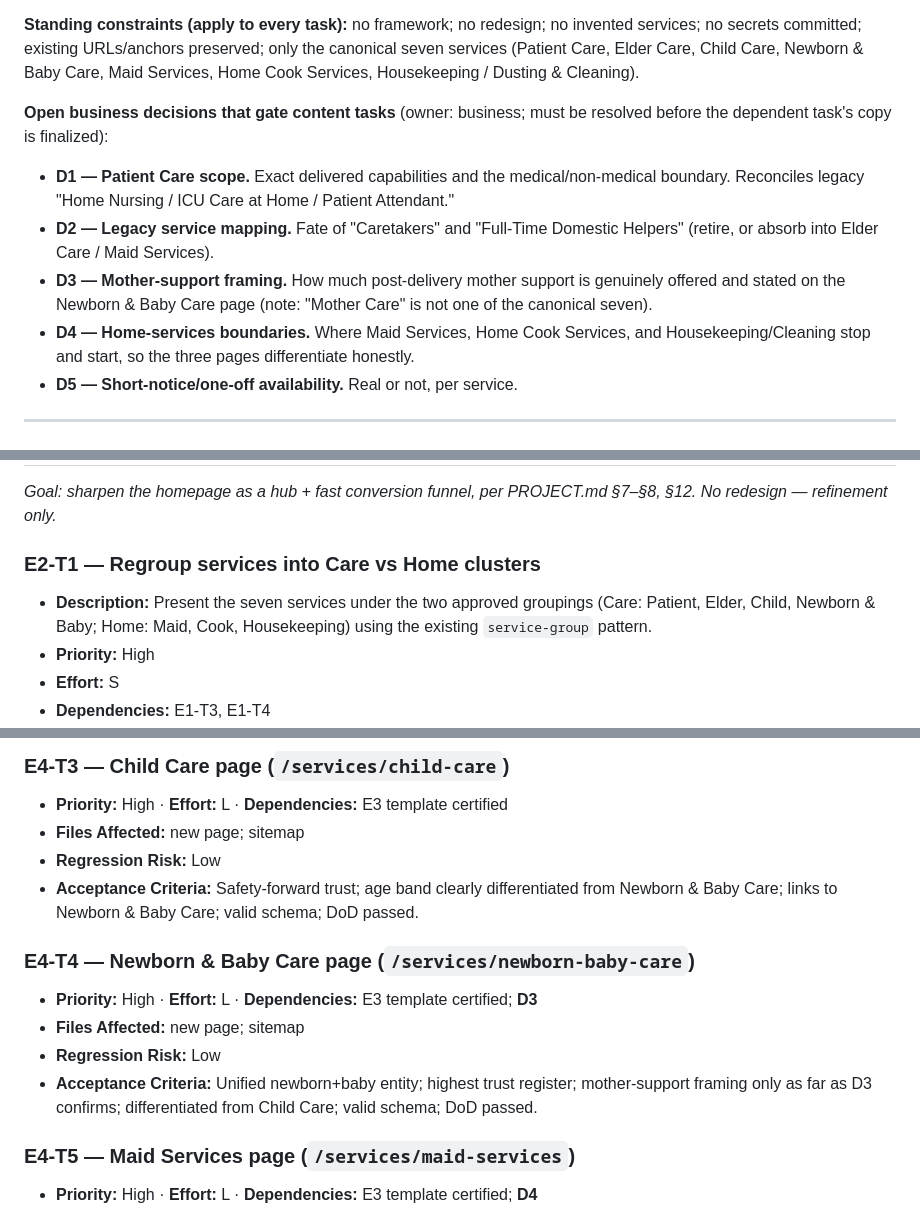
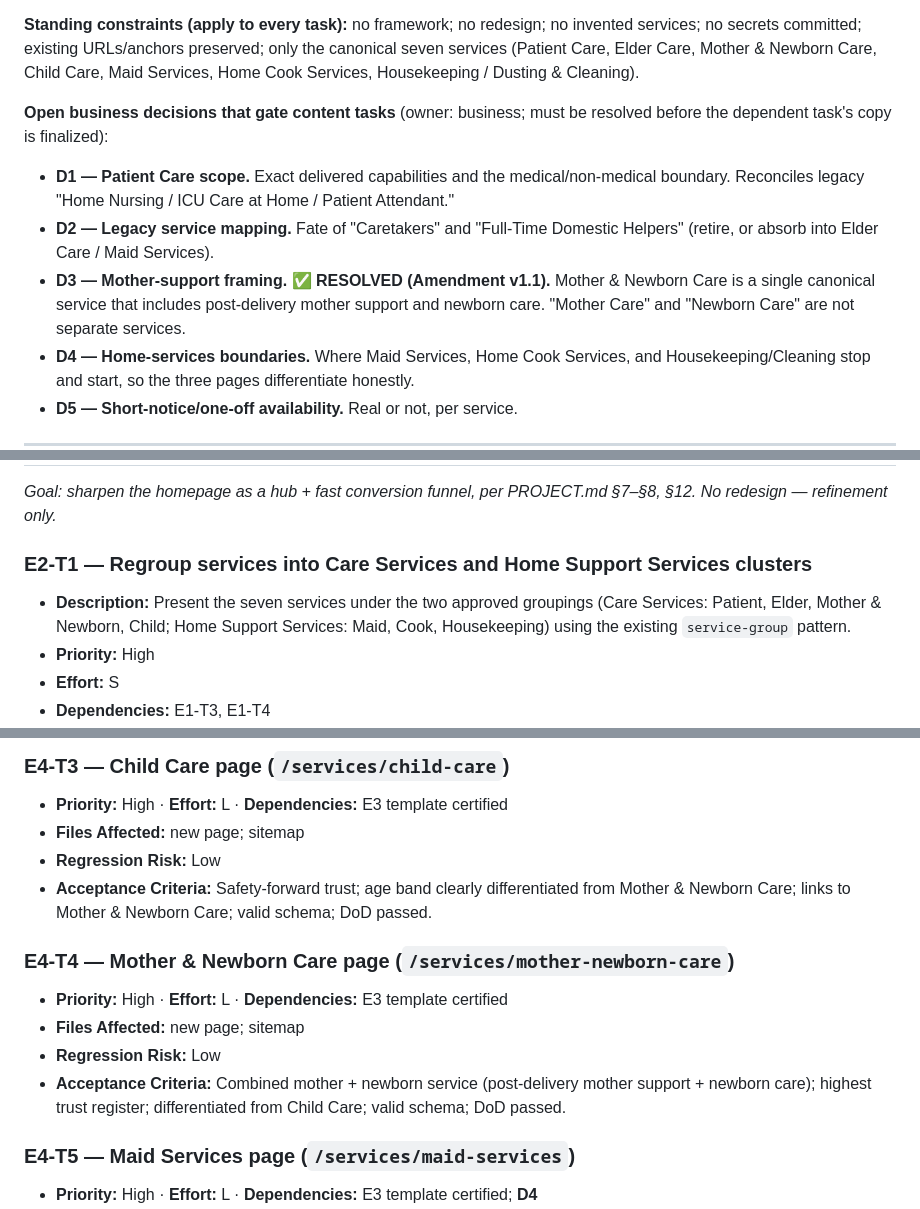
Before and after one commit to curiousnerd17/QUALITY-CARE-SERVICES, a Markdown page: BACKLOG.md, 3 parts joined by grey strips. Drawn GitHub-style.

```diff
--- a/BACKLOG.md
+++ b/BACKLOG.md
@@ -36,7 +36,7 @@ to* this baseline.
 
 **Standing constraints (apply to every task):** no framework; no redesign; no invented
 services; no secrets committed; existing URLs/anchors preserved; only the canonical seven
-services (Patient Care, Elder Care, Child Care, Newborn & Baby Care, Maid Services, Home
+services (Patient Care, Elder Care, Mother & Newborn Care, Child Care, Maid Services, Home
 Cook Services, Housekeeping / Dusting & Cleaning).
 
 **Open business decisions that gate content tasks** (owner: business; must be resolved
@@ -46,9 +46,7 @@ before the dependent task's copy is finalized):
   boundary. Reconciles legacy "Home Nursing / ICU Care at Home / Patient Attendant."
 - **D2 — Legacy service mapping.** Fate of "Caretakers" and "Full-Time Domestic Helpers"
   (retire, or absorb into Elder Care / Maid Services).
-- **D3 — Mother-support framing.** How much post-delivery mother support is genuinely
-  offered and stated on the Newborn & Baby Care page (note: "Mother Care" is not one of the
-  canonical seven).
+- **D3 — Mother-support framing. ✅ RESOLVED (Amendment v1.1).** Mother & Newborn Care is a single canonical service that includes post-delivery mother support and newborn care. "Mother Care" and "Newborn Care" are not separate services.
 - **D4 — Home-services boundaries.** Where Maid Services, Home Cook Services, and
   Housekeeping/Cleaning stop and start, so the three pages differentiate honestly.
 - **D5 — Short-notice/one-off availability.** Real or not, per service.
@@ -185,9 +183,9 @@ architectural risk.*
 *Goal: sharpen the homepage as a hub + fast conversion funnel, per PROJECT.md §7–§8, §12.
 No redesign — refinement only.*
 
-### E2-T1 — Regroup services into Care vs Home clusters
-- **Description:** Present the seven services under the two approved groupings (Care:
-  Patient, Elder, Child, Newborn & Baby; Home: Maid, Cook, Housekeeping) using the existing
+### E2-T1 — Regroup services into Care Services and Home Support Services clusters
+- **Description:** Present the seven services under the two approved groupings (Care Services:
+  Patient, Elder, Mother & Newborn, Child; Home Support Services: Maid, Cook, Housekeeping) using the existing
   `service-group` pattern.
 - **Priority:** High
 - **Effort:** S
@@ -430,15 +428,13 @@ independently deployable.
 - **Priority:** High · **Effort:** L · **Dependencies:** E3 template certified
 - **Files Affected:** new page; sitemap
 - **Regression Risk:** Low
-- **Acceptance Criteria:** Safety-forward trust; age band clearly differentiated from Newborn
-  & Baby Care; links to Newborn & Baby Care; valid schema; DoD passed.
+- **Acceptance Criteria:** Safety-forward trust; age band clearly differentiated from Mother & Newborn Care; links to Mother & Newborn Care; valid schema; DoD passed.
 
-### E4-T4 — Newborn & Baby Care page (`/services/newborn-baby-care`)
-- **Priority:** High · **Effort:** L · **Dependencies:** E3 template certified; **D3**
+### E4-T4 — Mother & Newborn Care page (`/services/mother-newborn-care`)
+- **Priority:** High · **Effort:** L · **Dependencies:** E3 template certified
 - **Files Affected:** new page; sitemap
 - **Regression Risk:** Low
-- **Acceptance Criteria:** Unified newborn+baby entity; highest trust register; mother-support
-  framing only as far as D3 confirms; differentiated from Child Care; valid schema; DoD passed.
+- **Acceptance Criteria:** Combined mother + newborn service (post-delivery mother support + newborn care); highest trust register; differentiated from Child Care; valid schema; DoD passed.
 
 ### E4-T5 — Maid Services page (`/services/maid-services`)
 - **Priority:** High · **Effort:** L · **Dependencies:** E3 template certified; **D4**
```
Also changed, not shown: other parts of BACKLOG.md (+2 -2 lines), PROJECT.md (+14 -10 lines).
